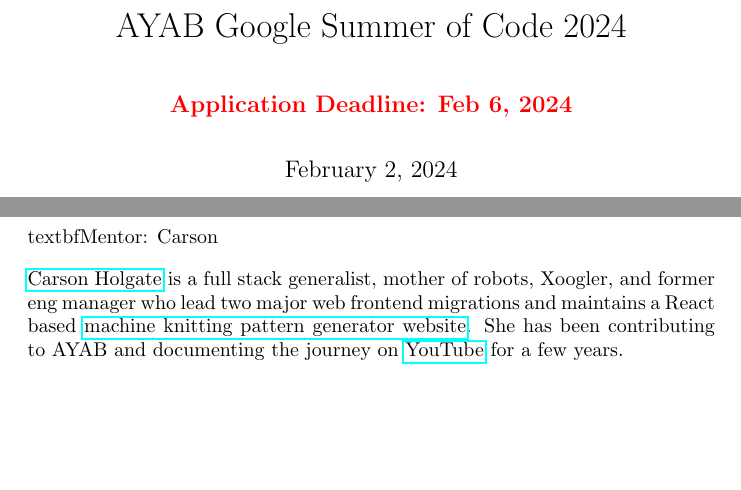
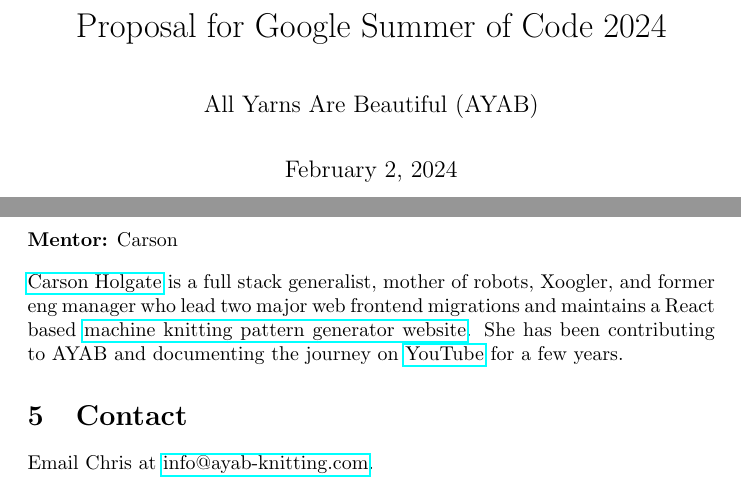
Before and after one commit to t0mpr1c3/AYAB-GSoC-2024, a LaTeX document (application.tex): two parts of pages 1 and 5 of 5 before the commit and two parts of pages 1 and 6 of 6 after it, joined at a grey line, cut so that both start at the same text, the shorter picture padded with empty space. Compiled offline with pdfLaTeX.

Commit message:
Update application.tex

```diff
--- a/application.tex
+++ b/application.tex
@@ -7,8 +7,8 @@
 \setlength{\parskip}{9pt}
 \usepackage[all]{nowidow}
 
-\title{AYAB Google Summer of Code 2024}
-\author{\color{red}{\textbf{Application Deadline: Feb 6, 2024}}}
+\title{Proposal for Google Summer of Code 2024}
+\author{All Yarns Are Beautiful (AYAB)}
 
 \begin{document}
 
@@ -137,8 +136,12 @@
 
 \href{https://t0mpr1c3.github.io/}{Dr Thomas Price} has been contributing to AYAB since 2021. He has been coding professionally since 2002, and has mentored junior colleagues throughout his career.
 
-textbf{Mentor:} Carson
+\textbf{Mentor:} Carson
 
 \href{https://www.linkedin.com/in/carson-holgate/}{Carson Holgate} is a full stack generalist, mother of robots, Xoogler, and former eng manager who lead two major web frontend migrations and maintains a React based \href{https://www.abstractknitfactoryfactory.com/}{machine knitting pattern generator website}. She has been contributing to AYAB and documenting the journey on \href{https://www.youtube.com/channel/UCjSd0-rGqU2NPy_iSuCqUpw/}{YouTube} for a few years.
 
+\section{Contact}
+
+Email Chris at \href{mailto:info@ayab-knitting.com}{info@ayab-knitting.com}.
+
 \end{document}
```
Also changed, not shown: application.tex (1 more changed lines).
